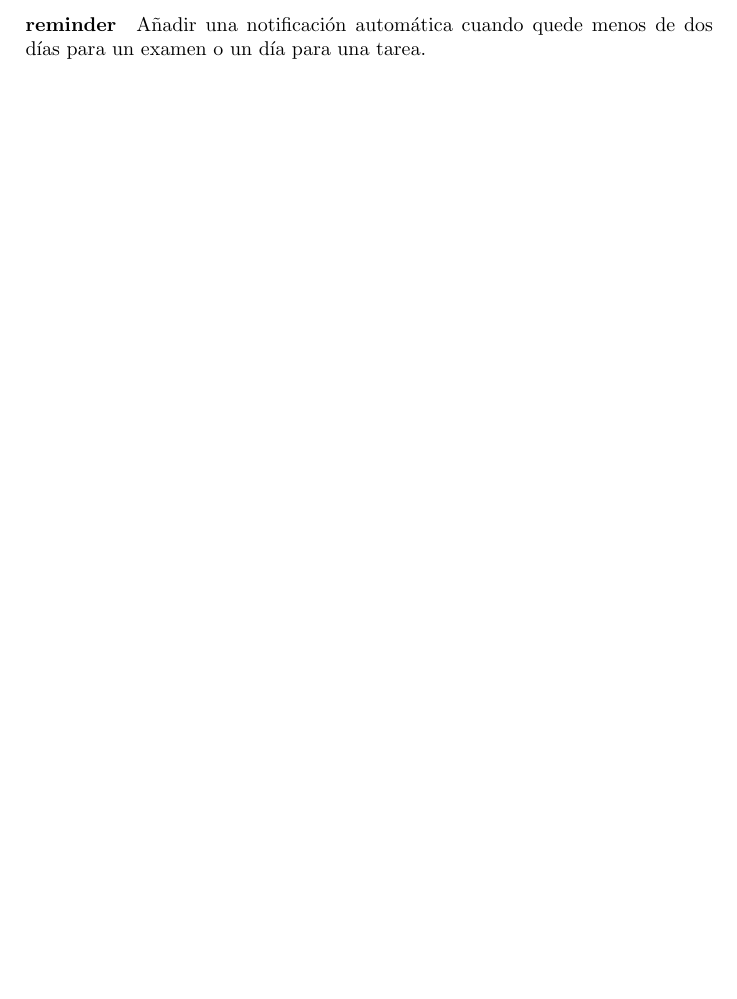
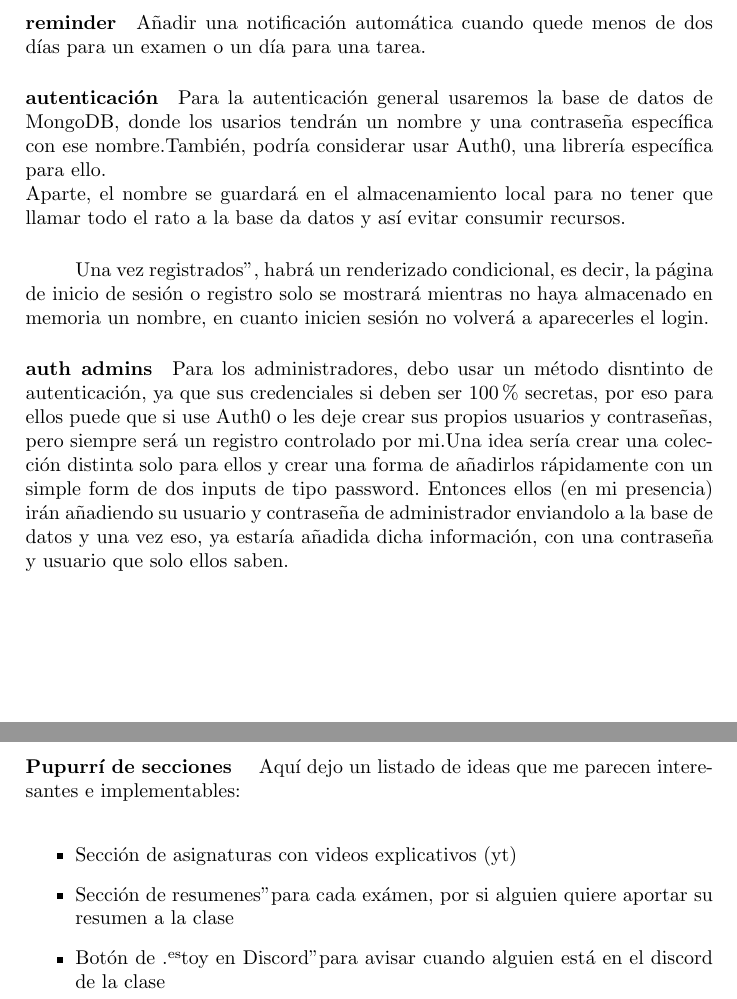
Before and after one commit to Oussamaosman02/TFG, a LaTeX document (ideas/asier/docs/index.tex): part of page 3 of 3 before the commit and two parts of pages 3 and 4 of 4 after it, the two joined at a grey line, cut so that both start at the same text, the shorter picture padded with empty space. Compiled offline with pdfLaTeX.

Commit message:
Updating the ASIeR files

```diff
--- a/ideas/asier/docs/index.tex
+++ b/ideas/asier/docs/index.tex
@@ -89,5 +89,30 @@ archivos innecesarios.
 Añadir una notificación automática cuando quede menos de dos días para un examen o un día para
 una tarea.
 
+\paragraph{autenticación}
+Para la autenticación general usaremos la base de datos de MongoDB, donde los usarios tendrán un nombre
+y una contraseña específica con ese nombre.También, podría considerar usar Auth0, una librería específica
+para ello.\\ Aparte, el nombre se guardará en el almacenamiento local para no tener que llamar todo el rato
+a la base da datos y así evitar consumir recursos.
+\subparagraph{}
+Una vez "registrados", habrá un renderizado condicional, es decir, la página de inicio de sesión o registro
+solo se mostrará mientras no haya almacenado en memoria un nombre, en cuanto inicien sesión no volverá a
+aparecerles el login.
 
+\paragraph{auth admins}
+Para los administradores, debo usar un método disntinto de autenticación, ya que sus credenciales si
+deben ser 100\% secretas, por eso para ellos puede que si use Auth0 o les deje crear sus propios usuarios
+y contraseñas, pero siempre será un registro controlado por mi.Una idea sería crear una colección distinta
+solo para ellos y crear una forma de añadirlos rápidamente con un simple form de dos inputs de tipo password.
+Entonces ellos (en mi presencia) irán añadiendo su usuario y contraseña de administrador enviandolo a la base
+de datos y una vez eso, ya estaría añadida dicha información, con una contraseña
+y usuario que solo ellos saben.
+
+\paragraph{Pupurrí de secciones }
+Aquí dejo un listado de ideas que me parecen interesantes e implementables:\\
+\begin{itemize}
+    \item Sección de asignaturas con videos explicativos (yt)
+    \item Sección de "resumenes" para cada exámen, por si alguien quiere aportar su resumen a la clase
+    \item Botón de "estoy en Discord" para avisar cuando alguien está en el discord de la clase
+\end{itemize}
 \end{document}
```
Also changed, not shown: ideas/asier/docs/index.pdf, 1 other file.
